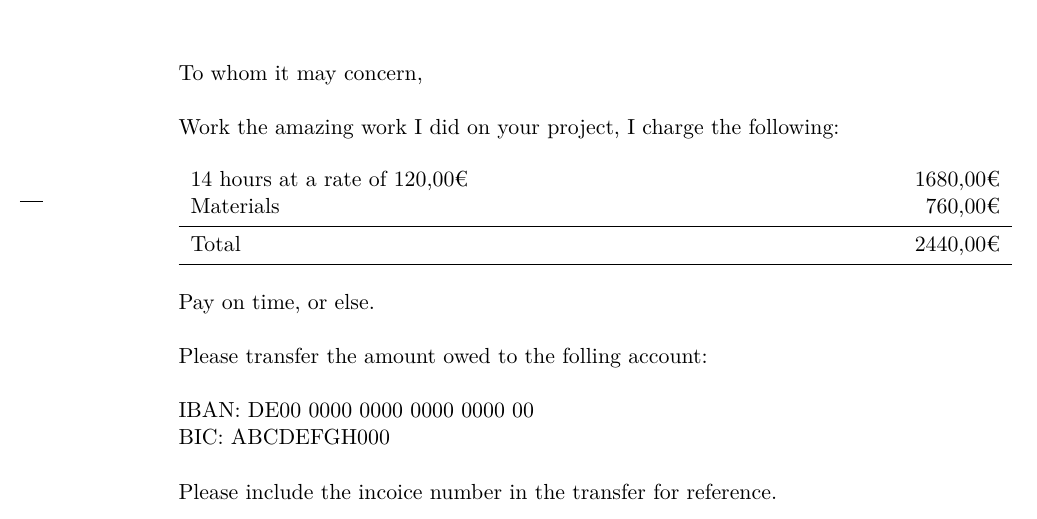
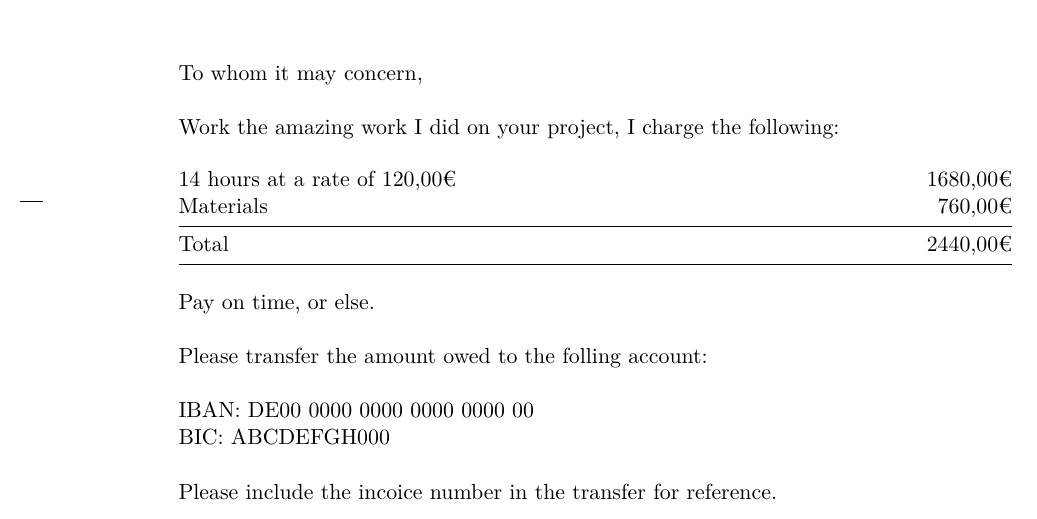
Before and after one commit to wincentbalin/latex-templates, a LaTeX letter (letter/letter.tex): part of the page, cut so that both start at the same text. Compiled offline with pdfLaTeX.

Commit message:
letter improvements: tables, encoding

```diff
--- a/letter/letter.tex
+++ b/letter/letter.tex
@@ -6,7 +6,6 @@
 	fromemail,
 	fromphone
 ]{scrlttr2} % DIN 5008 letter layout that fits windowed envelopes
-\usepackage[utf8x]{inputenc} % unicode stuff
 \usepackage[english]{babel} % i18n stuff
 \usepackage{dirtytalk} % provides \say{} macro for simple quotes
 \usepackage{booktabs} % prettier table rendering
@@ -37,7 +36,7 @@
 
 	Work the amazing work I did on your project, I charge the following:
 
-	\begin{tabularx}{\textwidth}{Xr}
+	\begin{tabularx}{\textwidth}{@{}Xr@{}Xr}
 		14 hours at a rate of 120,00€		&  1680,00€ \\
 		Materials 											&   760,00€ \\
 		\midrule
```
Also changed, not shown: article/article.tex (+1 -0 lines).
